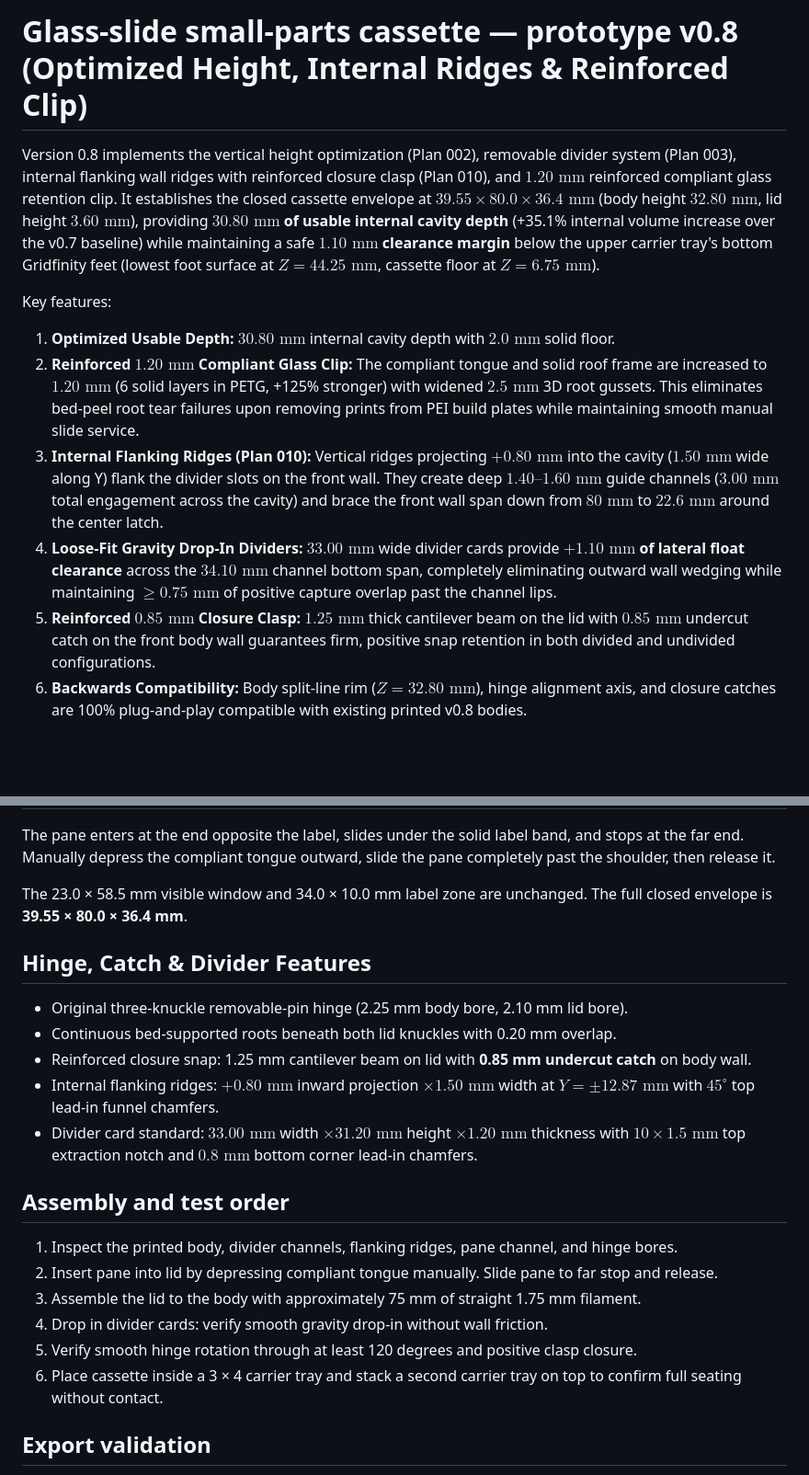
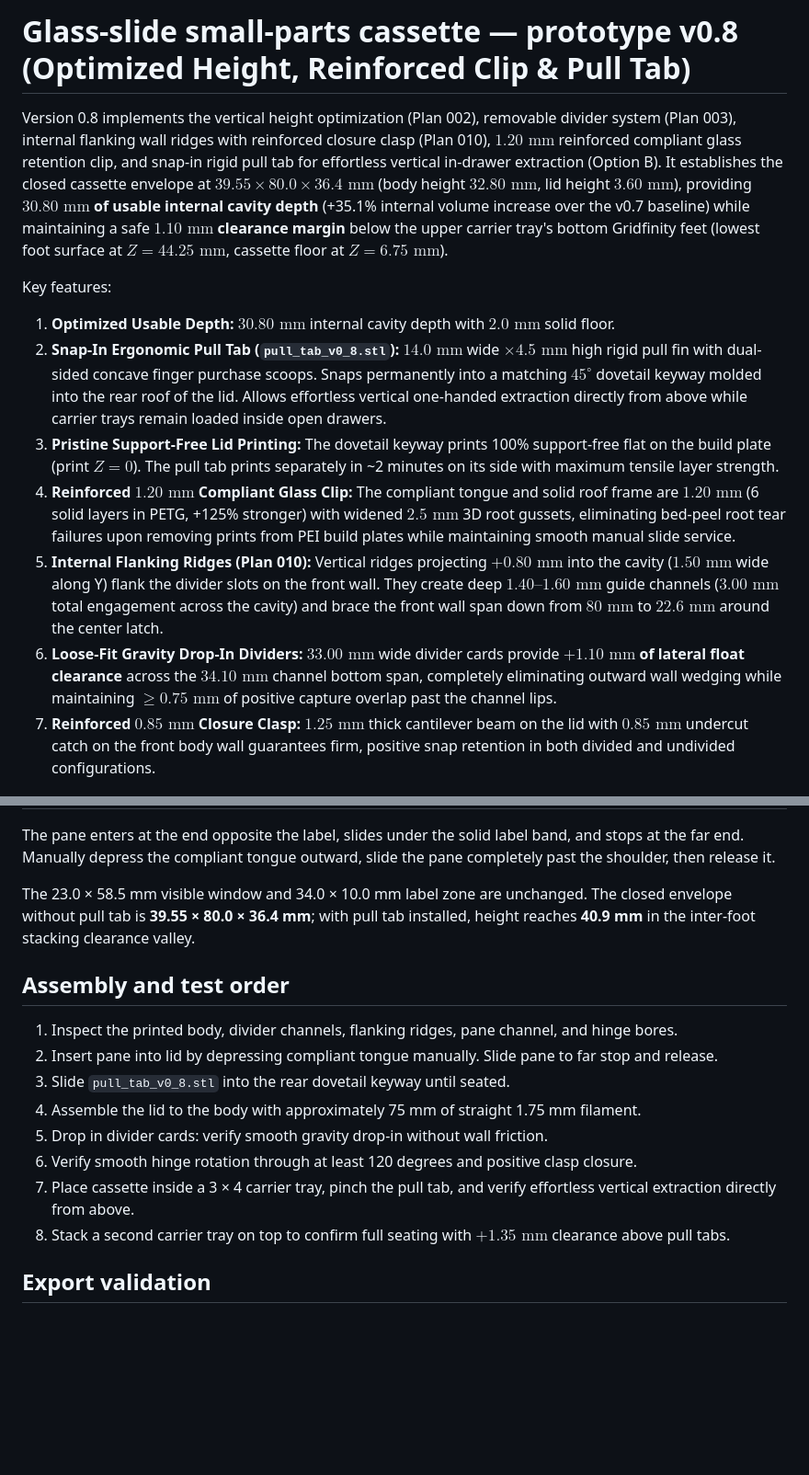
Before and after one commit to ericrowe/Small-Parts-Bins, a Markdown page: Cassettes/glass_slide_cassette_40x80/README.md, 2 parts joined by grey strips. Shown at 92% size. GitHub-like rendering; blank space fills up the shorter version.

```diff
--- a/Cassettes/glass_slide_cassette_40x80/README.md
+++ b/Cassettes/glass_slide_cassette_40x80/README.md
@@ -1,6 +1,6 @@
-# Glass-slide small-parts cassette — prototype v0.8 (Optimized Height, Internal Ridges & Reinforced Clip)
+# Glass-slide small-parts cassette — prototype v0.8 (Optimized Height, Reinforced Clip & Pull Tab)
 
-Version 0.8 implements the vertical height optimization (Plan 002), removable divider system (Plan 003), internal flanking wall ridges with reinforced closure clasp (Plan 010), and $1.20\text{ mm}$ reinforced compliant glass retention clip.
+Version 0.8 implements the vertical height optimization (Plan 002), removable divider system (Plan 003), internal flanking wall ridges with reinforced closure clasp (Plan 010), $1.20\text{ mm}$ reinforced compliant glass retention clip, and snap-in rigid pull tab for effortless vertical in-drawer extraction (Option B).
 It establishes the closed cassette envelope at **$39.55 \times 80.0 \times 36.4\text{ mm}$**
 (body height $32.80\text{ mm}$, lid height $3.60\text{ mm}$), providing **$30.80\text{ mm}$ of
 usable internal cavity depth** (+35.1% internal volume increase over the v0.7 baseline)
@@ -9,11 +9,12 @@ tray's bottom Gridfinity feet (lowest foot surface at $Z = 44.25\text{ mm}$, cas
 
 Key features:
 1. **Optimized Usable Depth:** $30.80\text{ mm}$ internal cavity depth with $2.0\text{ mm}$ solid floor.
-2. **Reinforced $1.20\text{ mm}$ Compliant Glass Clip:** The compliant tongue and solid roof frame are increased to $1.20\text{ mm}$ (6 solid layers in PETG, +125% stronger) with widened $2.5\text{ mm}$ 3D root gussets. This eliminates bed-peel root tear failures upon removing prints from PEI build plates while maintaining smooth manual slide service.
-3. **Internal Flanking Ridges (Plan 010):** Vertical ridges projecting $+0.80\text{ mm}$ into the cavity ($1.50\text{ mm}$ wide along Y) flank the divider slots on the front wall. They create deep $1.40\text{–}1.60\text{ mm}$ guide channels ($3.00\text{ mm}$ total engagement across the cavity) and brace the front wall span down from $80\text{ mm}$ to $22.6\text{ mm}$ around the center latch.
-4. **Loose-Fit Gravity Drop-In Dividers:** $33.00\text{ mm}$ wide divider cards provide **$+1.10\text{ mm}$ of lateral float clearance** across the $34.10\text{ mm}$ channel bottom span, completely eliminating outward wall wedging while maintaining $\ge 0.75\text{ mm}$ of positive capture overlap past the channel lips.
-5. **Reinforced $0.85\text{ mm}$ Closure Clasp:** $1.25\text{ mm}$ thick cantilever beam on the lid with $0.85\text{ mm}$ undercut catch on the front body wall guarantees firm, positive snap retention in both divided and undivided configurations.
-6. **Backwards Compatibility:** Body split-line rim ($Z = 32.80\text{ mm}$), hinge alignment axis, and closure catches are 100% plug-and-play compatible with existing printed v0.8 bodies.
+2. **Snap-In Ergonomic Pull Tab (`pull_tab_v0_8.stl`):** $14.0\text{ mm}$ wide $\times 4.5\text{ mm}$ high rigid pull fin with dual-sided concave finger purchase scoops. Snaps permanently into a matching $45^\circ$ dovetail keyway molded into the rear roof of the lid. Allows effortless vertical one-handed extraction directly from above while carrier trays remain loaded inside open drawers.
+3. **Pristine Support-Free Lid Printing:** The dovetail keyway prints 100% support-free flat on the build plate (print $Z = 0$). The pull tab prints separately in ~2 minutes on its side with maximum tensile layer strength.
+4. **Reinforced $1.20\text{ mm}$ Compliant Glass Clip:** The compliant tongue and solid roof frame are $1.20\text{ mm}$ (6 solid layers in PETG, +125% stronger) with widened $2.5\text{ mm}$ 3D root gussets, eliminating bed-peel root tear failures upon removing prints from PEI build plates while maintaining smooth manual slide service.
+5. **Internal Flanking Ridges (Plan 010):** Vertical ridges projecting $+0.80\text{ mm}$ into the cavity ($1.50\text{ mm}$ wide along Y) flank the divider slots on the front wall. They create deep $1.40\text{–}1.60\text{ mm}$ guide channels ($3.00\text{ mm}$ total engagement across the cavity) and brace the front wall span down from $80\text{ mm}$ to $22.6\text{ mm}$ around the center latch.
+6. **Loose-Fit Gravity Drop-In Dividers:** $33.00\text{ mm}$ wide divider cards provide **$+1.10\text{ mm}$ of lateral float clearance** across the $34.10\text{ mm}$ channel bottom span, completely eliminating outward wall wedging while maintaining $\ge 0.75\text{ mm}$ of positive capture overlap past the channel lips.
+7. **Reinforced $0.85\text{ mm}$ Closure Clasp:** $1.25\text{ mm}$ thick cantilever beam on the lid with $0.85\text{ mm}$ undercut catch on the front body wall guarantees firm, positive snap retention in both divided and undivided configurations.
 
 ![v0.8 Body Divided 3D Multi-View](../../docs/images/cassette_body_v0_8_divided_multiview.png)
 
@@ -53,24 +57,18 @@ and stops at the far end. Manually depress the compliant tongue outward, slide
 the pane completely past the shoulder, then release it.
 
 The 23.0 × 58.5 mm visible window and 34.0 × 10.0 mm label zone are unchanged.
-The full closed envelope is **39.55 × 80.0 × 36.4 mm**.
-
-## Hinge, Catch & Divider Features
-
-- Original three-knuckle removable-pin hinge (2.25 mm body bore, 2.10 mm lid bore).
-- Continuous bed-supported roots beneath both lid knuckles with 0.20 mm overlap.
-- Reinforced closure snap: 1.25 mm cantilever beam on lid with **0.85 mm undercut catch** on body wall.
-- Internal flanking ridges: $+0.80\text{ mm}$ inward projection $\times 1.50\text{ mm}$ width at $Y = \pm 12.87\text{ mm}$ with $45^\circ$ top lead-in funnel chamfers.
-- Divider card standard: $33.00\text{ mm}$ width $\times 31.20\text{ mm}$ height $\times 1.20\text{ mm}$ thickness with $10 \times 1.5\text{ mm}$ top extraction notch and $0.8\text{ mm}$ bottom corner lead-in chamfers.
+The closed envelope without pull tab is **39.55 × 80.0 × 36.4 mm**; with pull tab installed, height reaches **40.9 mm** in the inter-foot stacking clearance valley.
 
 ## Assembly and test order
 
 1. Inspect the printed body, divider channels, flanking ridges, pane channel, and hinge bores.
 2. Insert pane into lid by depressing compliant tongue manually. Slide pane to far stop and release.
-3. Assemble the lid to the body with approximately 75 mm of straight 1.75 mm filament.
-4. Drop in divider cards: verify smooth gravity drop-in without wall friction.
-5. Verify smooth hinge rotation through at least 120 degrees and positive clasp closure.
-6. Place cassette inside a 3 × 4 carrier tray and stack a second carrier tray on top to confirm full seating without contact.
+3. Slide `pull_tab_v0_8.stl` into the rear dovetail keyway until seated.
+4. Assemble the lid to the body with approximately 75 mm of straight 1.75 mm filament.
+5. Drop in divider cards: verify smooth gravity drop-in without wall friction.
+6. Verify smooth hinge rotation through at least 120 degrees and positive clasp closure.
+7. Place cassette inside a 3 × 4 carrier tray, pinch the pull tab, and verify effortless vertical extraction directly from above.
+8. Stack a second carrier tray on top to confirm full seating with $+1.35\text{ mm}$ clearance above pull tabs.
 
 ## Export validation
 
```
Also changed, not shown: other parts of Cassettes/glass_slide_cassette_40x80/README.md (+4 -1 lines), docs/images/cassette_lid_v0_8_multiview.png, docs/images/pull_tab_v0_8_multiview.png (added), 6 other files.
